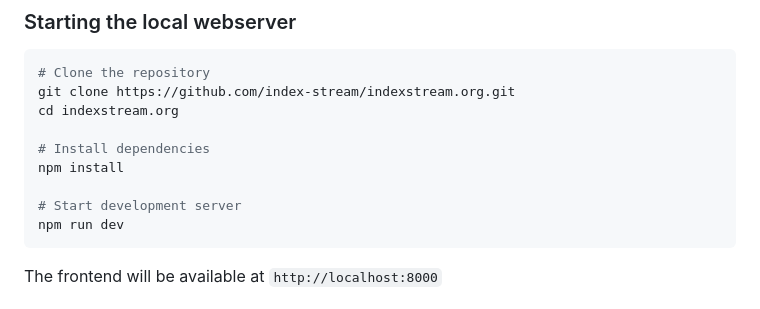
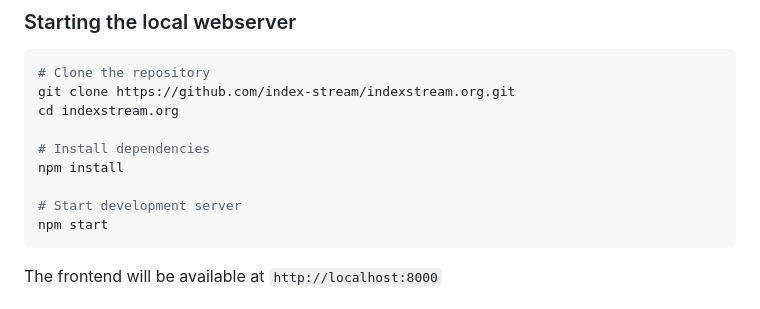
Before and after one commit to index-stream/indexstream.org, a Markdown page: README.md, the part around the change. Rendered like a GitHub page.

Commit message:
Fix npm command in README

````diff
--- a/README.md
+++ b/README.md
@@ -40,7 +40,7 @@ cd indexstream.org
 npm install
 
 # Start development server
-npm run dev
+npm start
 ```
 
 The frontend will be available at `http://localhost:8000`
````
